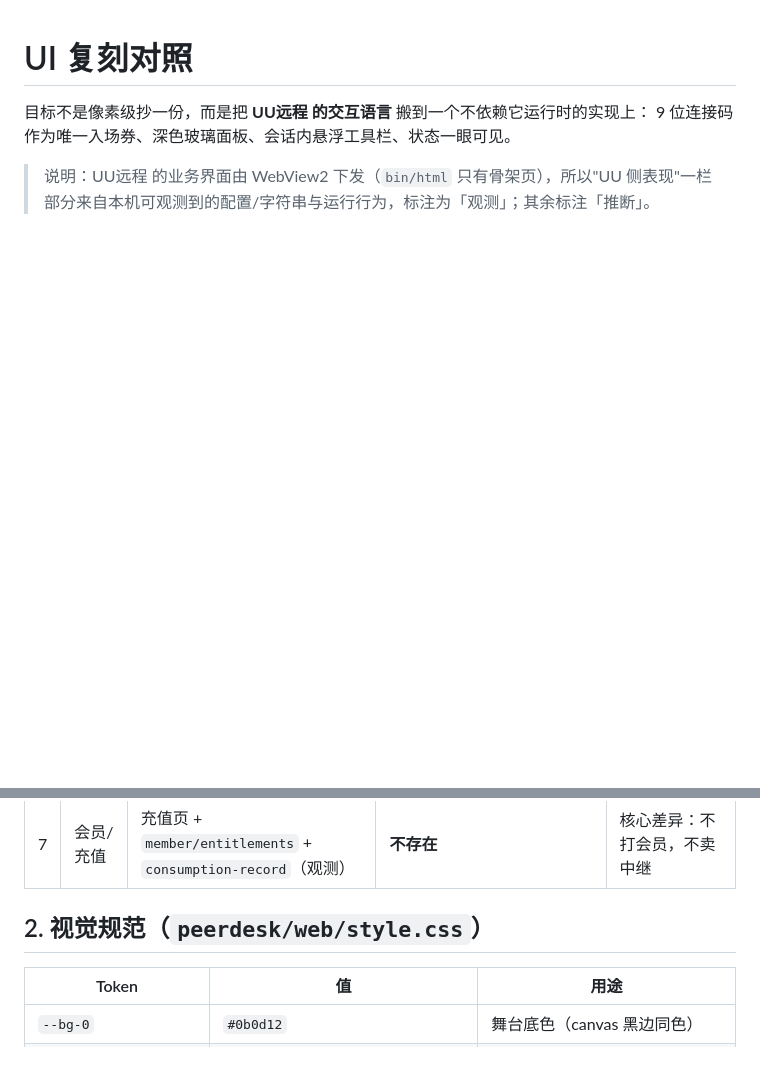
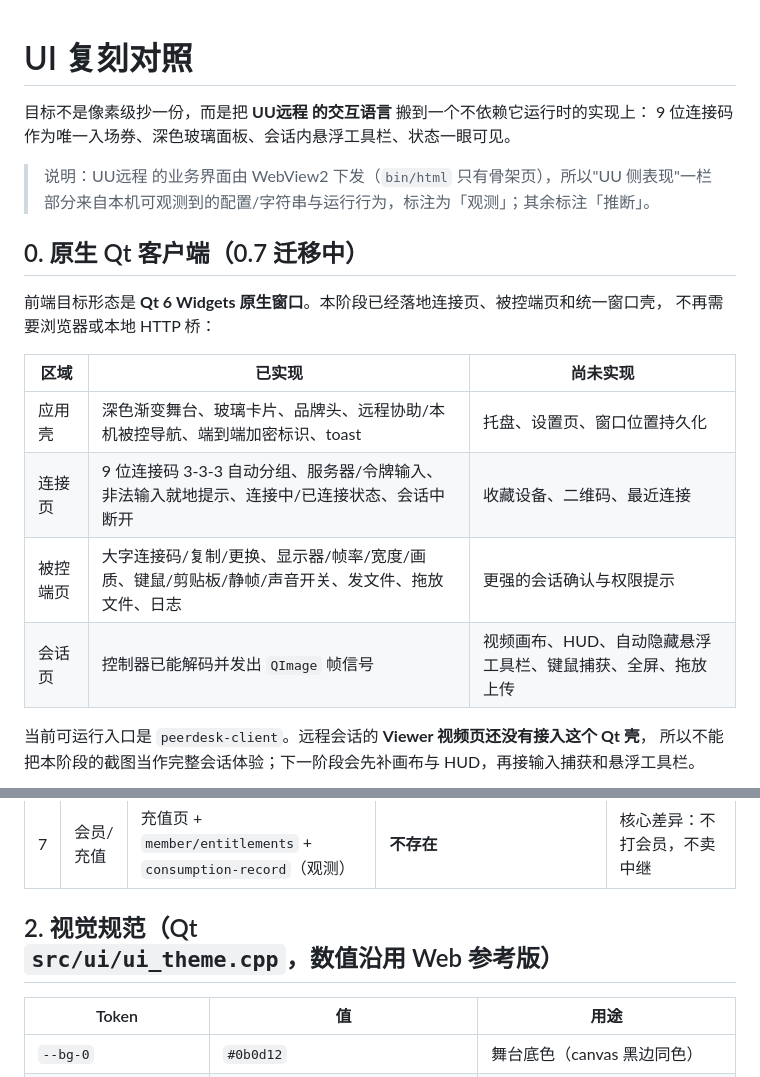
Before and after one commit to Bad0RANG3/peerdesk, a Markdown page: docs/04-ui-parity.md, 2 parts joined by grey strips. Rendered like a GitHub page; blank space fills up the shorter version.

```diff
--- a/docs/04-ui-parity.md
+++ b/docs/04-ui-parity.md
@@ -5,3 +5,19 @@
 
 > 说明：UU远程 的业务界面由 WebView2 下发（`bin/html` 只有骨架页），所以"UU 侧表现"一栏
 > 部分来自本机可观测到的配置/字符串与运行行为，标注为「观测」；其余标注「推断」。
+
+## 0. 原生 Qt 客户端（0.7 迁移中）
+
+前端目标形态是 **Qt 6 Widgets 原生窗口**。本阶段已经落地连接页、被控端页和统一窗口壳，
+不再需要浏览器或本地 HTTP 桥：
+
+| 区域 | 已实现 | 尚未实现 |
+| --- | --- | --- |
+| 应用壳 | 深色渐变舞台、玻璃卡片、品牌头、远程协助/本机被控导航、端到端加密标识、toast | 托盘、设置页、窗口位置持久化 |
+| 连接页 | 9 位连接码 3-3-3 自动分组、服务器/令牌输入、非法输入就地提示、连接中/已连接状态、会话中断开 | 收藏设备、二维码、最近连接 |
+| 被控端页 | 大字连接码/复制/更换、显示器/帧率/宽度/画质、键鼠/剪贴板/静帧/声音开关、发文件、拖放文件、日志 | 更强的会话确认与权限提示 |
+| 会话页 | 控制器已能解码并发出 `QImage` 帧信号 | 视频画布、HUD、自动隐藏悬浮工具栏、键鼠捕获、全屏、拖放上传 |
+
+当前可运行入口是 `peerdesk-client`。远程会话的 **Viewer 视频页还没有接入这个 Qt 壳**，
+所以不能把本阶段的截图当作完整会话体验；下一阶段会先补画布与 HUD，再接输入捕获和悬浮工具栏。
+
@@ -18,7 +45,7 @@
 | 6 | HUD | 会员权益/码率浮层（推断） | 右上角：链路/P2P 或 中继/分辨率/帧率/码率/延迟/声音 | 免费、常显 |
 | 7 | 会员/充值 | 充值页 + `member/entitlements` + `consumption-record`（观测） | **不存在** | 核心差异：不打会员，不卖中继 |
 
-## 2. 视觉规范（`peerdesk/web/style.css`）
+## 2. 视觉规范（Qt `src/ui/ui_theme.cpp`，数值沿用 Web 参考版）
 
 | Token | 值 | 用途 |
 | --- | --- | --- |
```
Also changed, not shown: other parts of docs/04-ui-parity.md (+14 -1 lines), docs/05-roadmap.md (+22 -1 lines), docs/06-handover.md (+20 -1 lines), docs/screenshot-native-connect.png (added), docs/screenshot-native-host.png (added), 15 other files.
